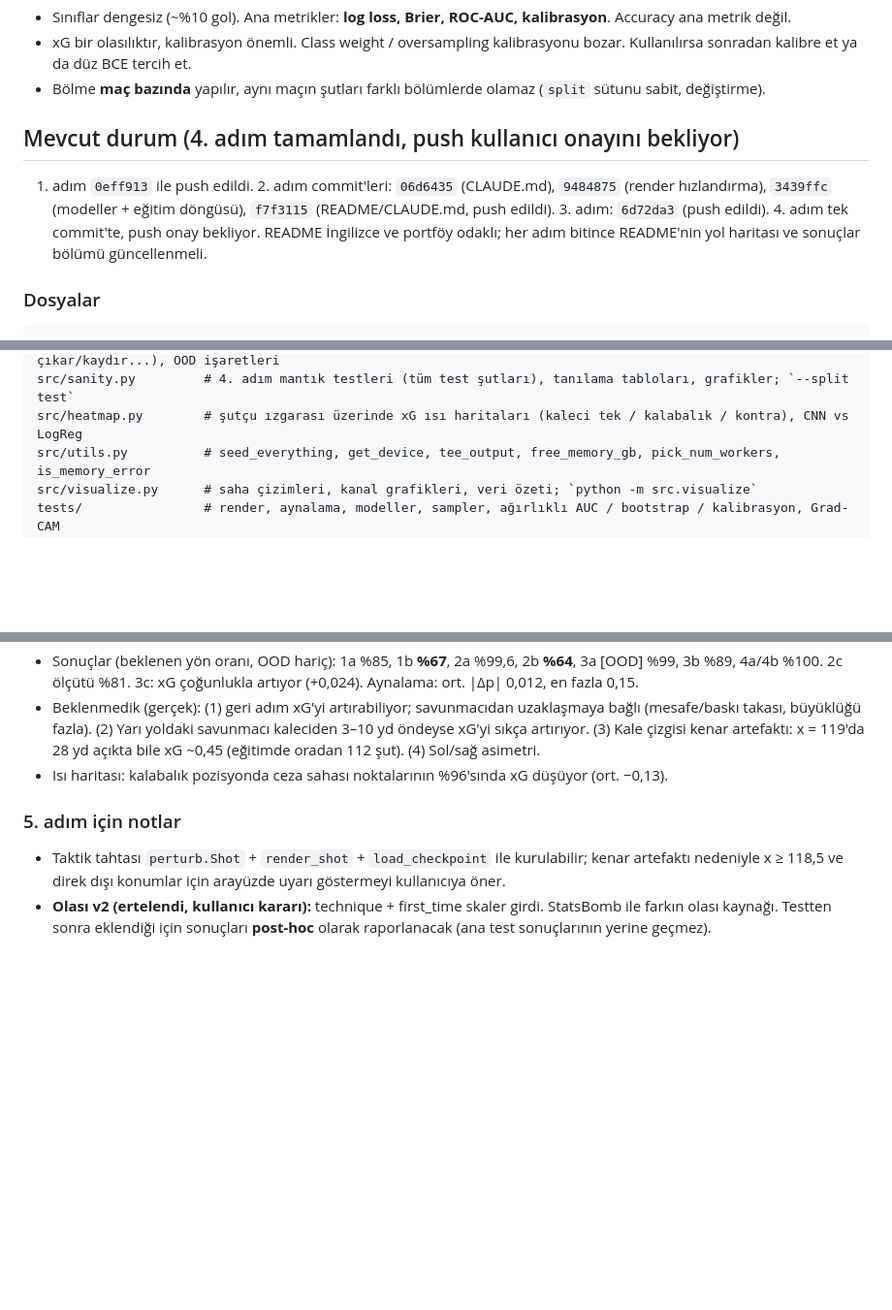
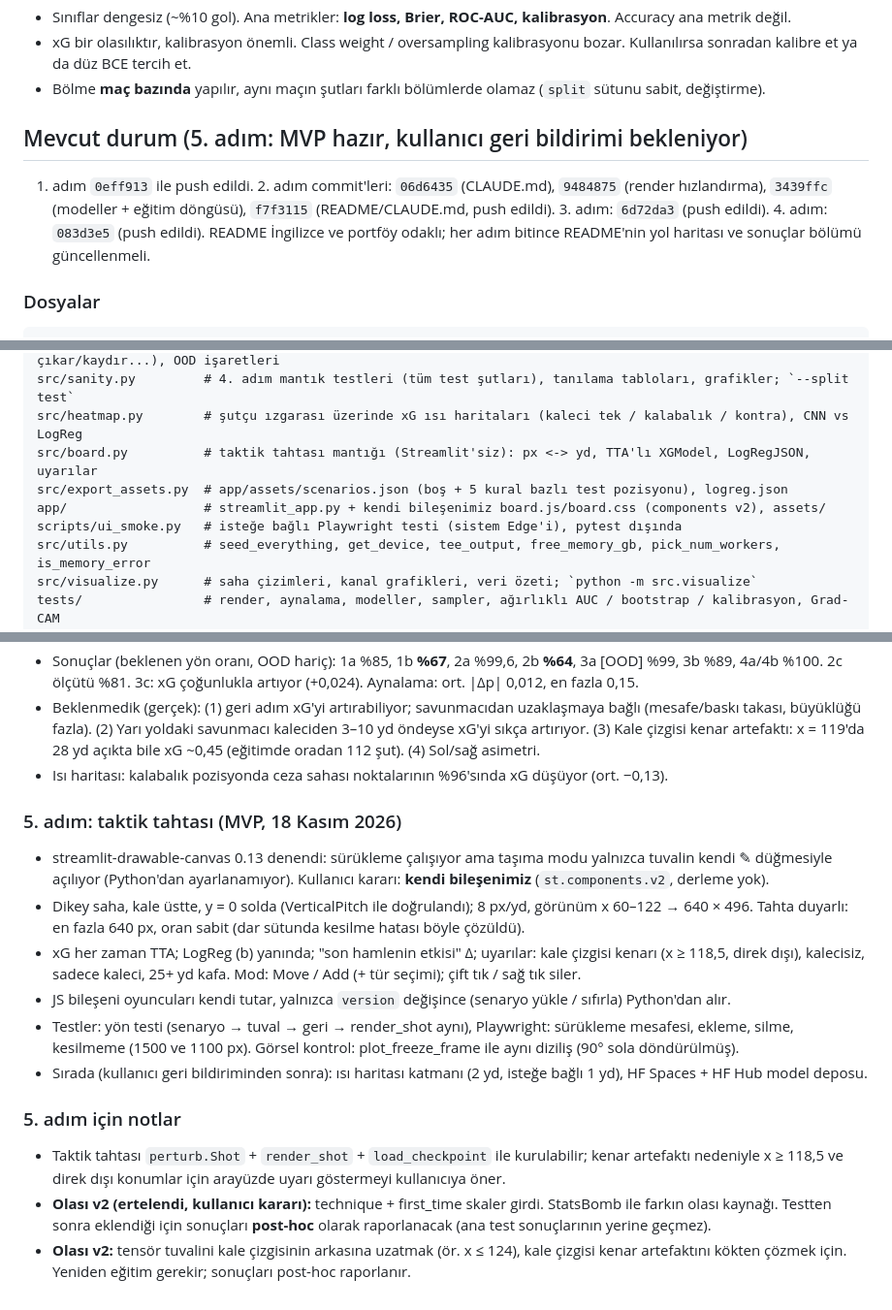
Before and after one commit to Huseyinyagmur/xG-Vision, a Markdown page: CLAUDE.md, 3 parts joined by grey strips. Shown at 97% size. GitHub-like rendering; blank space fills up the shorter version.

```diff
--- a/CLAUDE.md
+++ b/CLAUDE.md
@@ -48,10 +48,10 @@ Kullanıcının önceki projesi (yapı referansı): https://github.com/Huseyinya
   sonradan kalibre et ya da düz BCE tercih et.
 - Bölme **maç bazında** yapılır, aynı maçın şutları farklı bölümlerde olamaz (`split` sütunu sabit, değiştirme).
 
-## Mevcut durum (4. adım tamamlandı, push kullanıcı onayını bekliyor)
+## Mevcut durum (5. adım: MVP hazır, kullanıcı geri bildirimi bekleniyor)
 
 1. adım `0eff913` ile push edildi. 2. adım commit'leri: `06d6435` (CLAUDE.md), `9484875` (render
-hızlandırma), `3439ffc` (modeller + eğitim döngüsü), `f7f3115` (README/CLAUDE.md, push edildi). 3. adım: `6d72da3` (push edildi). 4. adım tek commit'te, push onay bekliyor.
+hızlandırma), `3439ffc` (modeller + eğitim döngüsü), `f7f3115` (README/CLAUDE.md, push edildi). 3. adım: `6d72da3` (push edildi). 4. adım: `083d3e5` (push edildi).
 README İngilizce ve portföy odaklı; her adım bitince README'nin yol haritası ve sonuçlar bölümü güncellenmeli.
 
 ### Dosyalar
@@ -70,6 +70,10 @@ src/interpret.py      # --compare-layers (val), --split test: CNN ile StatsBomb'
 src/perturb.py        # Shot(x, y, ff, body) + saf düzenlemeler (şutçu taşı, savunmacı ekle, kaleci çıkar/kaydır...), OOD işaretleri
 src/sanity.py         # 4. adım mantık testleri (tüm test şutları), tanılama tabloları, grafikler; `--split test`
 src/heatmap.py        # şutçu ızgarası üzerinde xG ısı haritaları (kaleci tek / kalabalık / kontra), CNN vs LogReg
+src/board.py          # taktik tahtası mantığı (Streamlit'siz): px <-> yd, TTA'lı XGModel, LogRegJSON, uyarılar
+src/export_assets.py  # app/assets/scenarios.json (boş + 5 kural bazlı test pozisyonu), logreg.json
+app/                  # streamlit_app.py + kendi bileşenimiz board.js/board.css (components v2), assets/
+scripts/ui_smoke.py   # isteğe bağlı Playwright testi (sistem Edge'i), pytest dışında
 src/utils.py          # seed_everything, get_device, tee_output, free_memory_gb, pick_num_workers, is_memory_error
 src/visualize.py      # saha çizimleri, kanal grafikleri, veri özeti; `python -m src.visualize`
 tests/                # render, aynalama, modeller, sampler, ağırlıklı AUC / bootstrap / kalibrasyon, Grad-CAM
@@ -224,8 +228,22 @@ freeze_frame (np.ndarray N×4: [x, y, teammate, is_gk]), n_players, has_gk, is_g
   kenar artefaktı: x = 119'da 28 yd açıkta bile xG ~0,45 (eğitimde oradan 112 şut). (4) Sol/sağ asimetri.
 - Isı haritası: kalabalık pozisyonda ceza sahası noktalarının %96'sında xG düşüyor (ort. −0,13).
 
+### 5. adım: taktik tahtası (MVP, 18 Kasım 2026)
+- streamlit-drawable-canvas 0.13 denendi: sürükleme çalışıyor ama taşıma modu yalnızca tuvalin kendi ✎ düğmesiyle
+  açılıyor (Python'dan ayarlanamıyor). Kullanıcı kararı: **kendi bileşenimiz** (`st.components.v2`, derleme yok).
+- Dikey saha, kale üstte, y = 0 solda (VerticalPitch ile doğrulandı); 8 px/yd, görünüm x 60–122 → 640 × 496.
+  Tahta duyarlı: en fazla 640 px, oran sabit (dar sütunda kesilme hatası böyle çözüldü).
+- xG her zaman TTA; LogReg (b) yanında; "son hamlenin etkisi" Δ; uyarılar: kale çizgisi kenarı (x ≥ 118,5,
+  direk dışı), kalecisiz, sadece kaleci, 25+ yd kafa. Mod: Move / Add (+ tür seçimi); çift tık / sağ tık siler.
+- JS bileşeni oyuncuları kendi tutar, yalnızca `version` değişince (senaryo yükle / sıfırla) Python'dan alır.
+- Testler: yön testi (senaryo → tuval → geri → render_shot aynı), Playwright: sürükleme mesafesi, ekleme, silme,
+  kesilmeme (1500 ve 1100 px). Görsel kontrol: plot_freeze_frame ile aynı diziliş (90° sola döndürülmüş).
+- Sırada (kullanıcı geri bildiriminden sonra): ısı haritası katmanı (2 yd, isteğe bağlı 1 yd), HF Spaces + HF Hub model deposu.
+
 ### 5. adım için notlar
 - Taktik tahtası `perturb.Shot` + `render_shot` + `load_checkpoint` ile kurulabilir; kenar artefaktı nedeniyle
   x ≥ 118,5 ve direk dışı konumlar için arayüzde uyarı göstermeyi kullanıcıya öner.
 - **Olası v2 (ertelendi, kullanıcı kararı):** technique + first_time skaler girdi. StatsBomb ile farkın olası kaynağı.
   Testten sonra eklendiği için sonuçları **post-hoc** olarak raporlanacak (ana test sonuçlarının yerine geçmez).
+- **Olası v2:** tensör tuvalini kale çizgisinin arkasına uzatmak (ör. x ≤ 124), kale çizgisi kenar artefaktını kökten
+  çözmek için. Yeniden eğitim gerekir; sonuçları post-hoc raporlanır.
```
Also changed, not shown: README.md (+28 -1 lines), results/plots/board_mvp.png (added), 11 other files.
